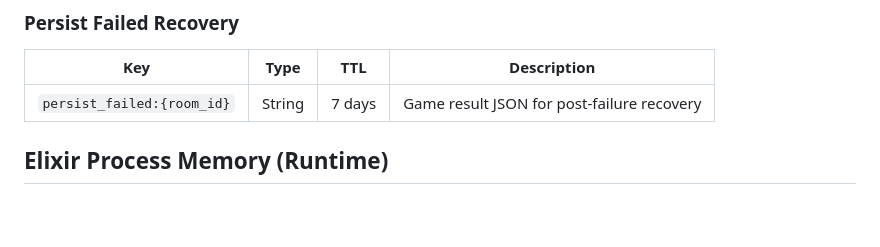
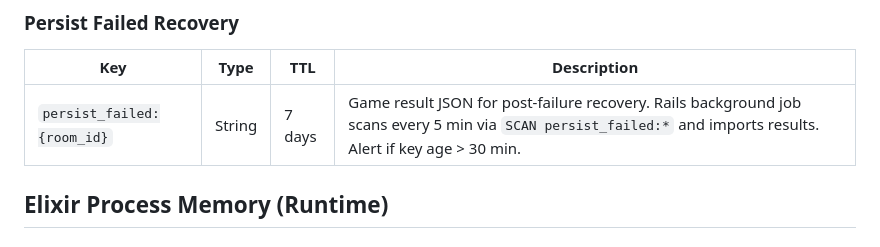
Before and after one commit to naokirin/room-based-multiplayer-poc, a Markdown page: specs/001-room-match-platform/data-model.md, the part around the change. GitHub-like rendering; blank space fills up the shorter version.

Commit message:
spec: persist_failed 復旧ジョブのポーリング間隔を定義
復旧の遅延目安と運用フローを明記:
- スキャン間隔: 5分 (環境変数で設定可能)
- SCAN コマンド使用 (KEYS 不使用)
- アラート閾値: 30分以上滞留でアラート
- 手動フォールバック: 管理画面から手動投入

Co-Authored-By: Claude Opus 4.6 <noreply@anthropic.com>

```diff
--- a/specs/001-room-match-platform/data-model.md
+++ b/specs/001-room-match-platform/data-model.md
@@ -253,7 +253,7 @@ Value: `room_id`
 
 | Key | Type | TTL | Description |
 |-----|------|-----|-------------|
-| `persist_failed:{room_id}` | String | 7 days | Game result JSON for post-failure recovery |
+| `persist_failed:{room_id}` | String | 7 days | Game result JSON for post-failure recovery. Rails background job scans every 5 min via `SCAN persist_failed:*` and imports results. Alert if key age > 30 min. |
 
 ## Elixir Process Memory (Runtime)
 
```
Also changed, not shown: 1 other file.
